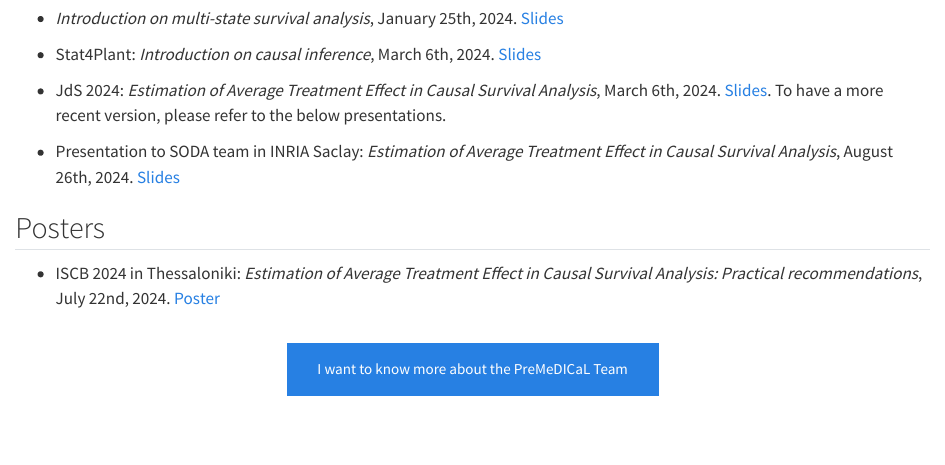
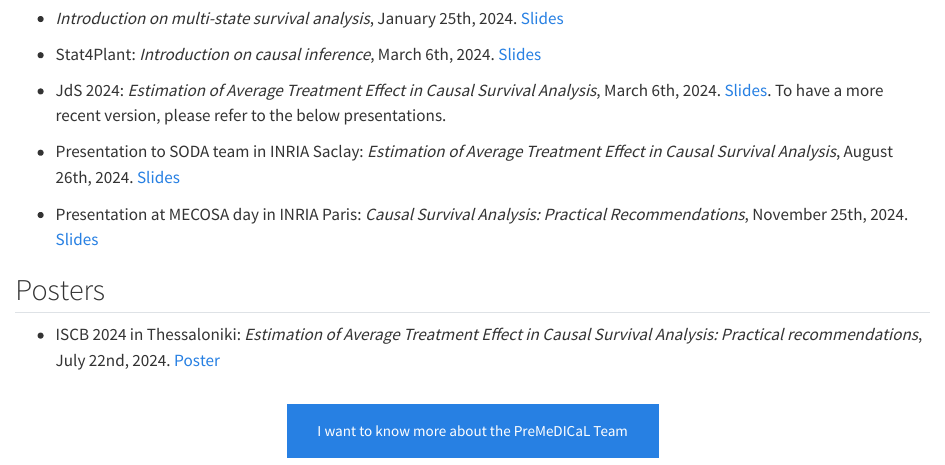
Before and after one commit to chvoinot/chvoinot.github.io, a Quarto document (presentations/index.qmd): the page in a window 1100 px wide, from 190 px down. Rendered offline with R 4.5, knitr and Pandoc in place of Quarto, with nearby package versions.

Commit message:
Update index.qmd

```diff
--- a/presentations/index.qmd
+++ b/presentations/index.qmd
@@ -19,6 +19,9 @@ title: "Presentations & Posters"
 - Presentation to SODA team in INRIA Saclay: *Estimation of Average Treatment Effect in Causal Survival Analysis*, August 26th, 2024.
 [Slides](https://rawcdn.githack.com/chvoinot/chvoinot.github.io/main/presentations/Causal_survival_analysis_INRIA_Saclay.pdf)
 
+- Presentation at MECOSA day in INRIA Paris: *Causal Survival Analysis: Practical Recommendations*, November 25th, 2024.
+[Slides](https://rawcdn.githack.com/chvoinot/chvoinot.github.io/main/presentations/Charlotte_Voinot_MECOSA.pdf)
+
 ## Posters
 
 - ISCB 2024 in Thessaloniki: *Estimation of Average Treatment Effect in Causal Survival Analysis: Practical recommendations*, July 22nd, 2024.
```
